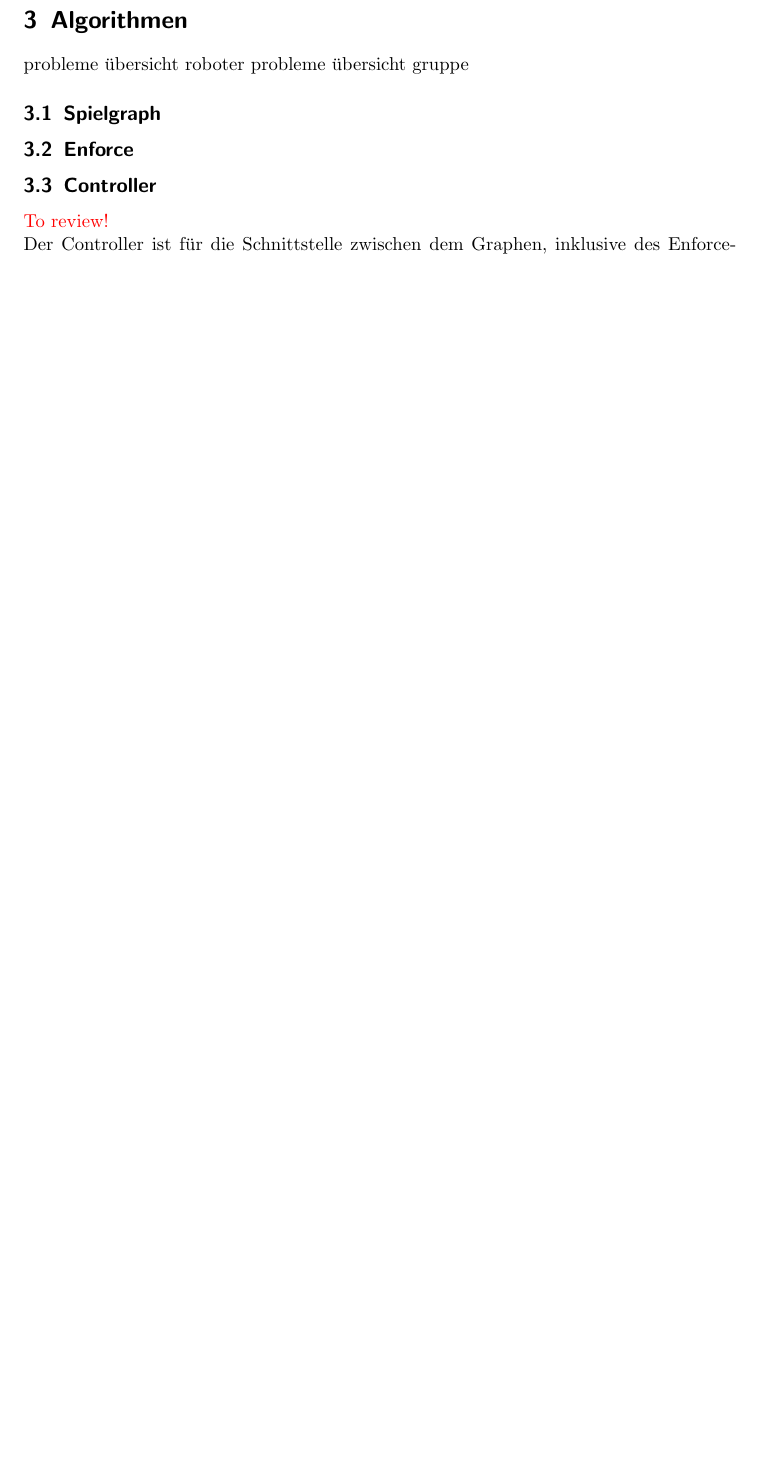
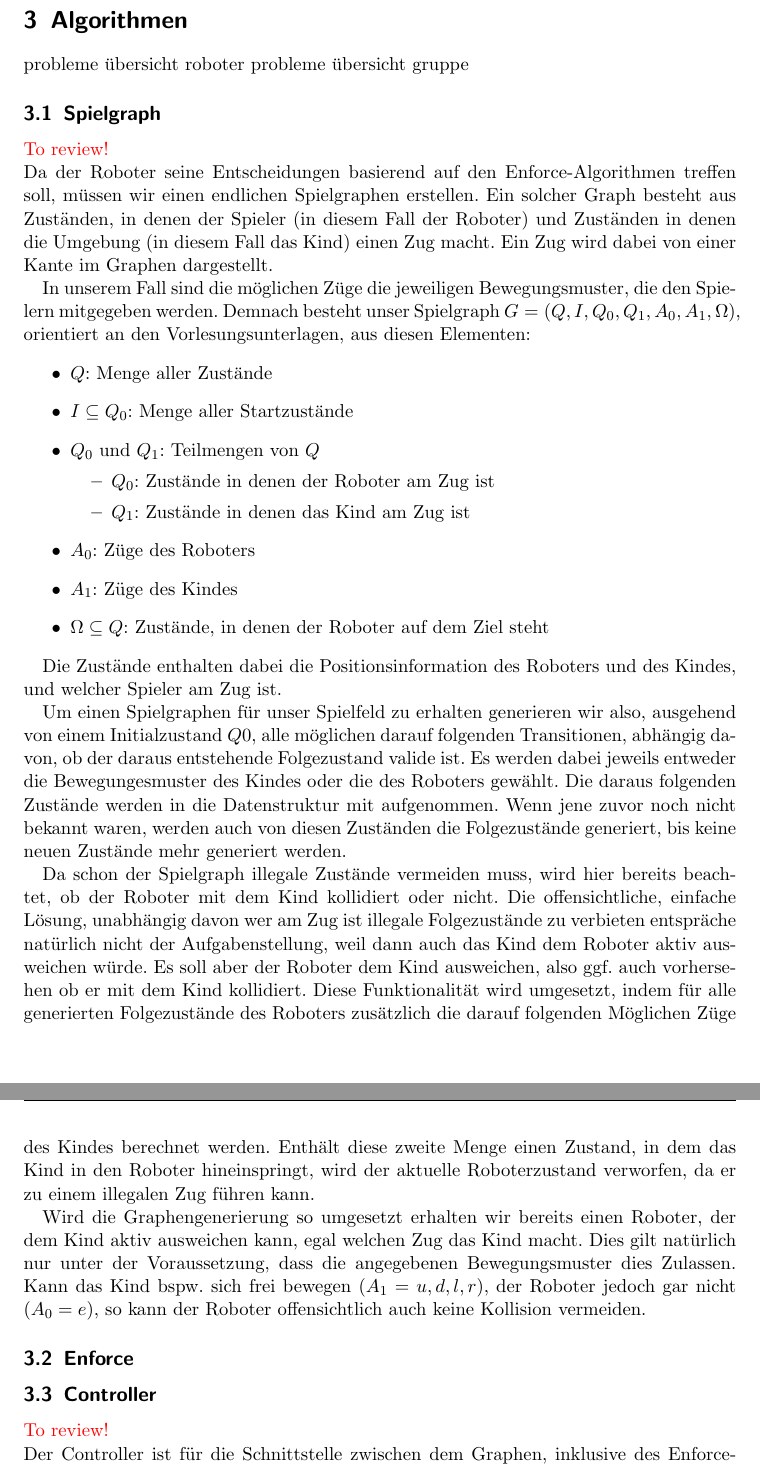
Before and after one commit to jhbruhn/fmes, a LaTeX document (Dokumentation/Dokumentation.tex, which reads Dokumentation/Hauptteil/Algorithmen.tex): part of page 6 of 9 before the commit and two parts of pages 6 and 7 of 10 after it, the two joined at a grey line, cut so that both start at the same text, the shorter picture padded with empty space. Compiled offline with pdfLaTeX.

Commit message:
Add Documentation for Graph Generation

```diff
--- a/Dokumentation/Hauptteil/Algorithmen.tex
+++ b/Dokumentation/Hauptteil/Algorithmen.tex
@@ -2,6 +2,36 @@
 probleme übersicht roboter
 probleme übersicht gruppe
 \subsection{Spielgraph}
+\textcolor{red}{To review!}\\
+Da der Roboter seine Entscheidungen basierend auf den Enforce-Algorithmen treffen soll, müssen wir einen endlichen
+Spielgraphen erstellen. Ein solcher Graph besteht aus Zuständen, in denen der Spieler (in diesem Fall der Roboter)
+und Zuständen in denen die Umgebung (in diesem Fall das Kind) einen Zug macht. Ein Zug wird dabei von einer Kante im Graphen
+dargestellt.\par
+
+In unserem Fall sind die möglichen Züge die jeweiligen Bewegungsmuster, die den Spielern mitgegeben werden.
+Demnach besteht unser Spielgraph $G = (Q, I, Q_0, Q_1, A_0, A_1, \Omega)$, orientiert an den Vorlesungsunterlagen, aus diesen Elementen:
+\begin{itemize}
+	\item $Q$: Menge aller Zustände
+	\item $I \subseteq Q_0$: Menge aller Startzustände
+	\item $Q_0  \text{ und }  Q_1$: Teilmengen von $Q$
+	\begin{itemize}
+		\item $Q_0$: Zustände in denen der Roboter am Zug ist
+		\item $Q_1$: Zustände in denen das Kind am Zug ist
+	\end{itemize}
+	\item $A_0$: Züge des Roboters
+	\item $A_1$: Züge des Kindes
+	\item $\Omega \subseteq Q$: Zustände, in denen der Roboter auf dem Ziel steht
+\end{itemize}
+
+Die Zustände enthalten dabei die Positionsinformation des Roboters und des Kindes, und welcher Spieler am Zug ist.
+
+Um einen Spielgraphen für unser Spielfeld zu erhalten generieren wir also, ausgehend von einem Initialzustand $Q0$, alle möglichen darauf folgenden Transitionen, abhängig davon, ob der daraus entstehende Folgezustand valide ist. Es werden dabei jeweils entweder die Bewegungesmuster des Kindes oder die des Roboters gewählt. Die daraus folgenden Zustände werden in die Datenstruktur mit aufgenommen. Wenn jene zuvor noch nicht bekannt waren, werden auch von diesen Zuständen die Folgezustände generiert, bis keine neuen Zustände mehr generiert werden.
+
+Da schon der Spielgraph illegale Zustände vermeiden muss, wird hier bereits beachtet, ob der Roboter mit dem Kind kollidiert oder nicht. Die offensichtliche, einfache Lösung, unabhängig davon wer am Zug ist illegale Folgezustände zu verbieten entspräche natürlich nicht der Aufgabenstellung, weil dann auch das Kind dem Roboter aktiv ausweichen würde. Es soll aber der Roboter dem Kind ausweichen, also ggf. auch vorhersehen ob er mit dem Kind kollidiert. Diese Funktionalität wird umgesetzt, indem für alle generierten Folgezustände des Roboters zusätzlich die darauf folgenden Möglichen Züge des Kindes berechnet werden. Enthält diese zweite Menge einen Zustand, in dem das Kind in den Roboter hineinspringt, wird der aktuelle Roboterzustand verworfen, da er zu einem illegalen Zug führen kann.
+
+Wird die Graphengenerierung so umgesetzt erhalten wir bereits einen Roboter, der dem Kind aktiv ausweichen kann, egal welchen Zug das Kind macht. Dies gilt natürlich nur unter der Voraussetzung, dass die angegebenen Bewegungsmuster dies Zulassen. Kann das Kind bspw. sich frei bewegen ($A_1 = {u,d,l,r}$), der Roboter jedoch gar nicht ($A_0 = {e}$), so kann der Roboter offensichtlich auch keine Kollision vermeiden.
+
+
 \subsection{Enforce}
 \subsection{Controller}\textcolor{red}{To review!}\\
 Der Controller ist für die Schnittstelle zwischen dem Graphen, inklusive des Enforce-Graphen und der GUI zuständig. Er bezieht aus der GUI die Positionierungen des Kindes und des Roboters, sowie die Standorte der Mauern, Zielfelder und Batterien. Er wird mit Start des Programms aus der GUI-Umgebung gestartet. Daraufhin initialisiert er den Graphen und berechnet mit hinzunahme der aktuellen Position des Kindes sowie des Roboters,den Enforce-Graphen. Sollte festgestellt werden, dass es keine Lösung für das Problem gibt, terminiert das Programm. Sollte dies nicht der Fall sein wird der Enforce-Graph für den ersten und die fortlaufenden Schritte des Roboters genutzt. Die Schritte des Kindes wird auch aus diesem Graphen bezogen, dabei bekommt der Controller die möglichen Moves aus dem Graphen und wählt zufällig einen. Mit der Hinzunahme des Energie-Problems wird der Controller um die Aufgabe erweitert das Energie-Level zu überprüfen. Sollte der Worst Case Pfad zum nächsten Zielfeld, zuzüglich des Weges zum nächstbesten Energiefeld, größer als das Energie Level des Roboter sein, bewegt sich der Roboter zum nächsten Batteriefeld. Sollte auch dies nicht möglich sein terminiert das Programm. Der Weg zum nächstbesten Batteriefeld, ist der geringste Weg mit dem geringsten Aufwand aus den Worst Case Pfaden aller Batteriefeld. Als Energiefeld gelten die Felder um die Batterie.
```
Also changed, not shown: Dokumentation/Dokumentation.pdf, 2 other files.
